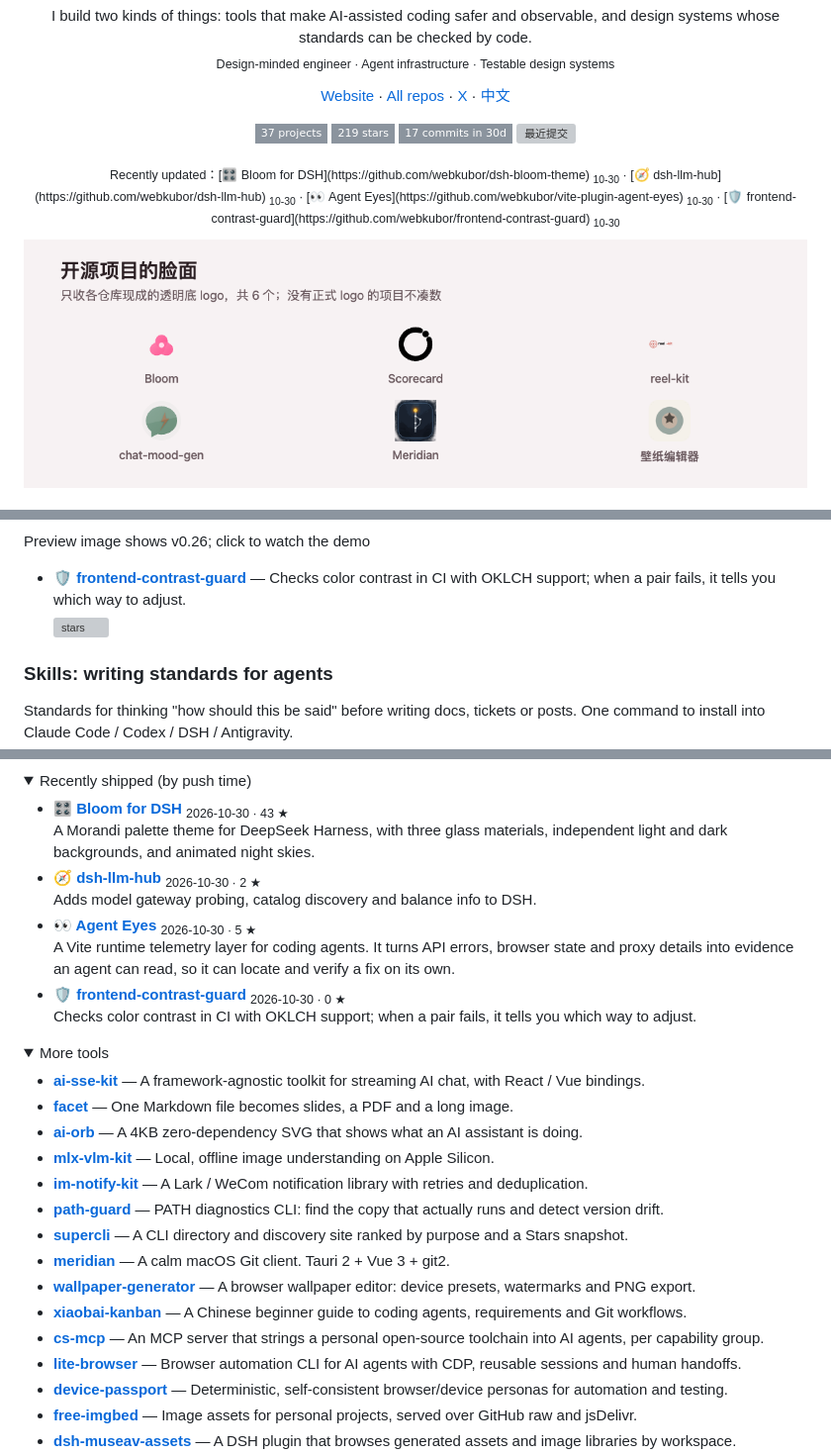
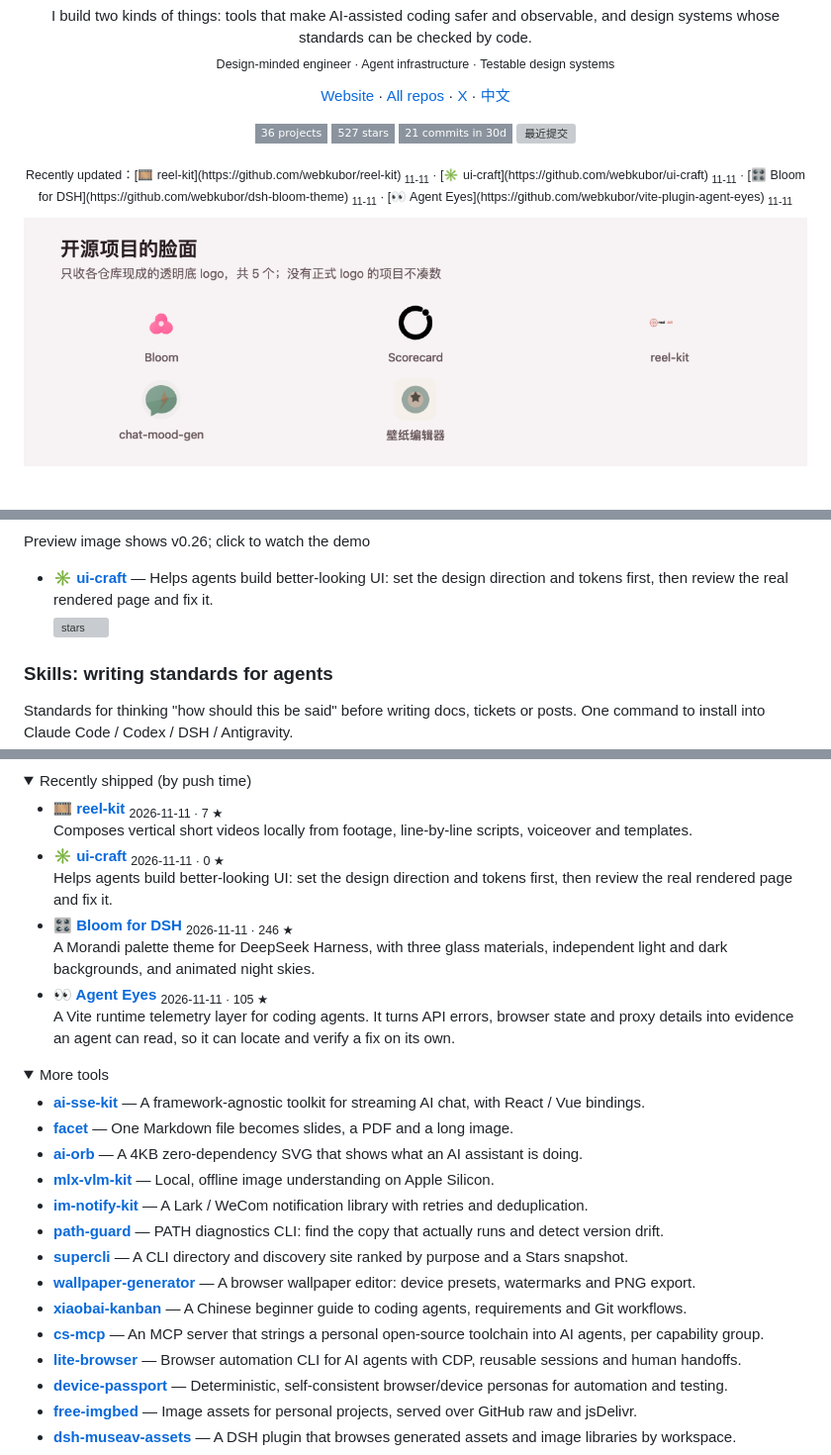
Before and after one commit to webkubor/webkubor, a Markdown page: README.en.md, 3 parts joined by grey strips. Shown at 99% size. Rendered like a GitHub page; pictures changed too: assets/logowall-light.png; folded sections open; badges without logos; grey boxes are pictures that could not be loaded.

```diff
--- a/README.en.md
+++ b/README.en.md
@@ -22,13 +22,13 @@
 </p>
 
 <p align="center">
-  <img src="https://img.shields.io/badge/37_projects-8b949e?style=flat-square" alt="项目数" height="20" />
-  <img src="https://img.shields.io/badge/219_stars-8b949e?style=flat-square" alt="总 star" height="20" />
-  <img src="https://img.shields.io/badge/17_commits%20in%2030d-8b949e?style=flat-square" alt="近 30 天提交" height="20" />
+  <img src="https://img.shields.io/badge/36_projects-8b949e?style=flat-square" alt="项目数" height="20" />
+  <img src="https://img.shields.io/badge/527_stars-8b949e?style=flat-square" alt="总 star" height="20" />
+  <img src="https://img.shields.io/badge/21_commits%20in%2030d-8b949e?style=flat-square" alt="近 30 天提交" height="20" />
   <img src="https://img.shields.io/github/last-commit/webkubor/webkubor?style=flat-square&label=last%20commit&color=8b949e" alt="最近提交" height="20" />
 </p>
 <p align="center">
-  <sub>Recently updated：[🎛️ Bloom for DSH](https://github.com/webkubor/dsh-bloom-theme) <sub>10-30</sub> · [🧭 dsh-llm-hub](https://github.com/webkubor/dsh-llm-hub) <sub>10-30</sub> · [👀 Agent Eyes](https://github.com/webkubor/vite-plugin-agent-eyes) <sub>10-30</sub> · [🛡️ frontend-contrast-guard](https://github.com/webkubor/frontend-contrast-guard) <sub>10-30</sub></sub>
+  <sub>Recently updated：[🎞️ reel-kit](https://github.com/webkubor/reel-kit) <sub>11-11</sub> · [✳️ ui-craft](https://github.com/webkubor/ui-craft) <sub>11-11</sub> · [🎛️ Bloom for DSH](https://github.com/webkubor/dsh-bloom-theme) <sub>11-11</sub> · [👀 Agent Eyes](https://github.com/webkubor/vite-plugin-agent-eyes) <sub>11-11</sub></sub>
 </p>
 
 <p align="center">
@@ -80,7 +80,7 @@ Preview image shows v0.26; click to watch the demo
 
 </details>
 
-- **[🛡️ frontend-contrast-guard](https://github.com/webkubor/frontend-contrast-guard)** — Checks color contrast in CI with OKLCH support; when a pair fails, it tells you which way to adjust.<br/><sub><img src="https://img.shields.io/github/stars/webkubor/frontend-contrast-guard?style=flat&label=%20%E2%98%85&color=c9d1d9" alt="stars" height="14" /></sub>
+- **[✳️ ui-craft](https://github.com/webkubor/ui-craft)** — Helps agents build better-looking UI: set the design direction and tokens first, then review the real rendered page and fix it.<br/><sub><img src="https://img.shields.io/github/stars/webkubor/ui-craft?style=flat&label=%20%E2%98%85&color=c9d1d9" alt="stars" height="14" /></sub>
 
 ### Skills: writing standards for agents
 
@@ -105,10 +105,10 @@ Standards for thinking "how should this be said" before writing docs, tickets or
 <details>
 <summary>Recently shipped (by push time)</summary>
 
-- **[🎛️ Bloom for DSH](https://github.com/webkubor/dsh-bloom-theme)** <sub>2026-10-30 · 43 ★</sub><br/>A Morandi palette theme for DeepSeek Harness, with three glass materials, independent light and dark backgrounds, and animated night skies.
-- **[🧭 dsh-llm-hub](https://github.com/webkubor/dsh-llm-hub)** <sub>2026-10-30 · 2 ★</sub><br/>Adds model gateway probing, catalog discovery and balance info to DSH.
-- **[👀 Agent Eyes](https://github.com/webkubor/vite-plugin-agent-eyes)** <sub>2026-10-30 · 5 ★</sub><br/>A Vite runtime telemetry layer for coding agents. It turns API errors, browser state and proxy details into evidence an agent can read, so it can locate and verify a fix on its own.
-- **[🛡️ frontend-contrast-guard](https://github.com/webkubor/frontend-contrast-guard)** <sub>2026-10-30 · 0 ★</sub><br/>Checks color contrast in CI with OKLCH support; when a pair fails, it tells you which way to adjust.
+- **[🎞️ reel-kit](https://github.com/webkubor/reel-kit)** <sub>2026-11-11 · 7 ★</sub><br/>Composes vertical short videos locally from footage, line-by-line scripts, voiceover and templates.
+- **[✳️ ui-craft](https://github.com/webkubor/ui-craft)** <sub>2026-11-11 · 0 ★</sub><br/>Helps agents build better-looking UI: set the design direction and tokens first, then review the real rendered page and fix it.
+- **[🎛️ Bloom for DSH](https://github.com/webkubor/dsh-bloom-theme)** <sub>2026-11-11 · 246 ★</sub><br/>A Morandi palette theme for DeepSeek Harness, with three glass materials, independent light and dark backgrounds, and animated night skies.
+- **[👀 Agent Eyes](https://github.com/webkubor/vite-plugin-agent-eyes)** <sub>2026-11-11 · 105 ★</sub><br/>A Vite runtime telemetry layer for coding agents. It turns API errors, browser state and proxy details into evidence an agent can read, so it can locate and verify a fix on its own.
 
 </details>
 
@@ -121,6 +121,5 @@ Standards for thinking "how should this be said" before writing docs, tickets or
 - **[mlx-vlm-kit](https://github.com/webkubor/mlx-vlm-kit)** — Local, offline image understanding on Apple Silicon.
 - **[im-notify-kit](https://github.com/webkubor/im-notify-kit)** — A Lark / WeCom notification library with retries and deduplication.
 - **[path-guard](https://github.com/webkubor/path-guard)** — PATH diagnostics CLI: find the copy that actually runs and detect version drift.
-- **[supercli](https://github.com/webkubor/supercli)** — A CLI directory and discovery site ranked by purpose and a Stars snapshot.
-- **[meridian](https://github.com/webkubor/meridian)** — A calm macOS Git client. Tauri 2 + Vue 3 + git2.
+- **[supercli](https://github.com/supercli-site/supercli)** — A CLI directory and discovery site ranked by purpose and a Stars snapshot.
 - **[wallpaper-generator](https://github.com/webkubor/wallpaper-generator)** — A browser wallpaper editor: device presets, watermarks and PNG export.
```
Also changed, not shown: other parts of README.en.md (+7 -7 lines), README.md (+17 -18 lines), assets/logos/meridian-q.png (deleted), assets/logowall-dark.png, 7 other files.
